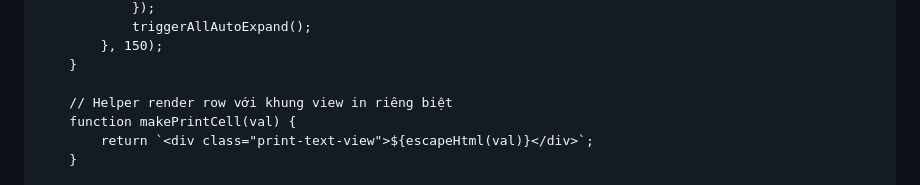
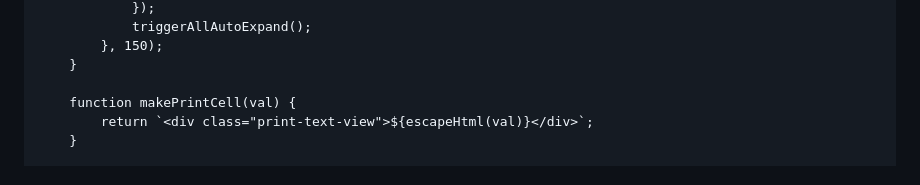
Before and after one commit to riusbest-coder/report, a Markdown page: README.md, the part around one of its changes. Drawn GitHub-style.

```diff
--- a/README.md
+++ b/README.md
@@ -603,7 +609,6 @@
             }, 150);
         }
 
-        // Helper render row với khung view in riêng biệt
         function makePrintCell(val) {
             return `<div class="print-text-view">${escapeHtml(val)}</div>`;
         }
```
Also changed, not shown: other parts of README.md (+11 -5 lines).
